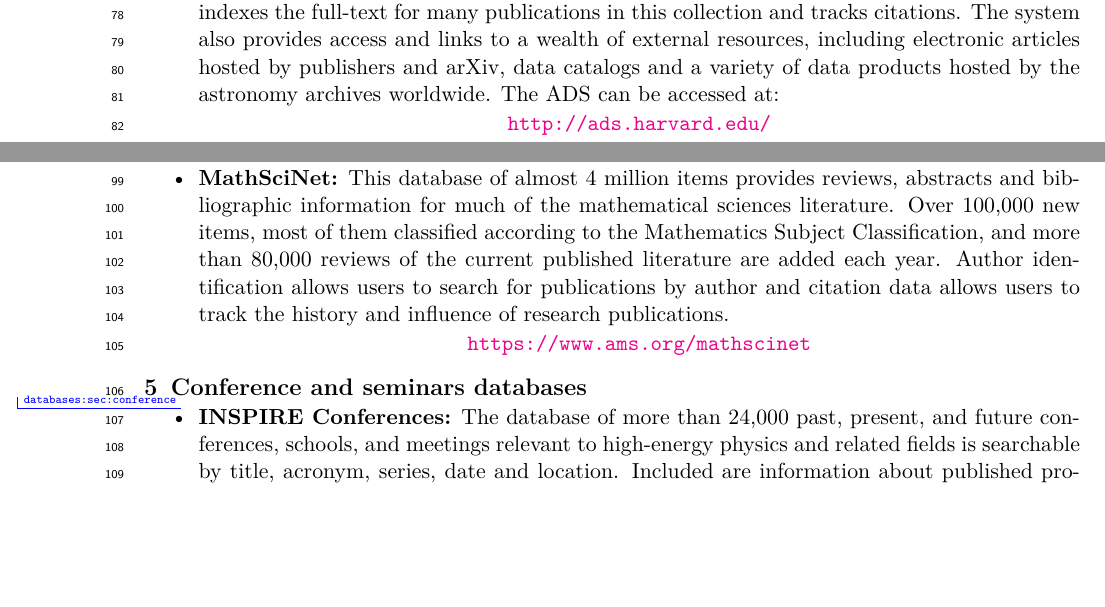
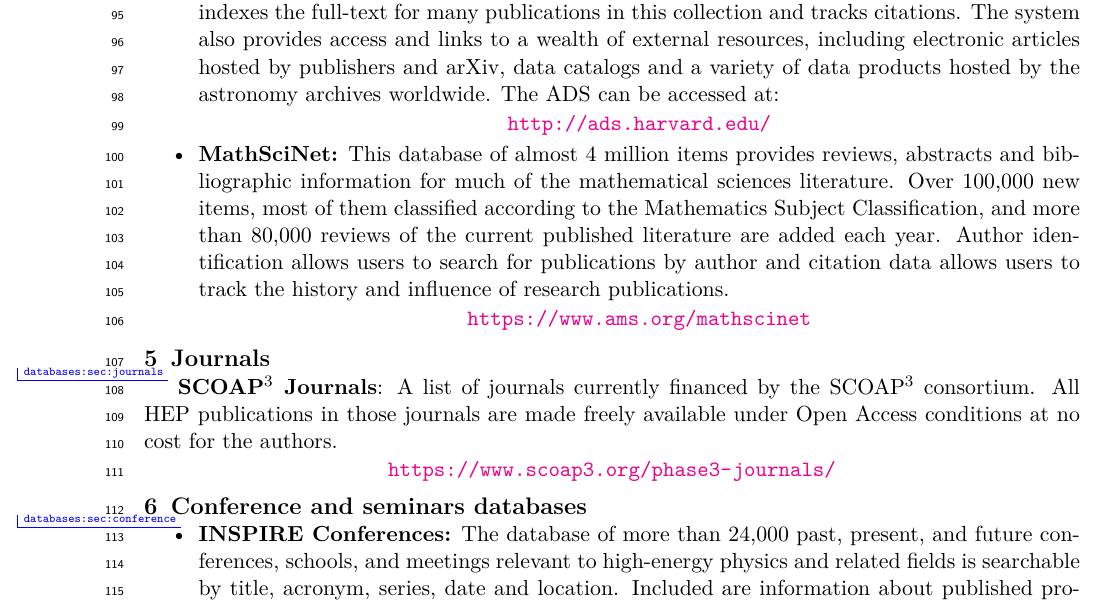
Before and after one commit to michamos/RPP-online-hep-info, a LaTeX thesis (databases.tex, which reads content.tex): two parts of pages 2 and 3 of 5 before the commit and part of page 3 of 6 after it, the two joined at a grey line, cut so that both start at the same text, the shorter picture padded with empty space. Compiled offline with pdfLaTeX.

Commit message:
Reorder literature and add SCOAP3

```diff
--- a/content.tex
+++ b/content.tex
@@ -101,12 +97,3 @@
-  Library portal offering access to 15 million bibliographic records in
-  Astronomy and Physics. The ADS search engine also indexes the
-  full-text for many publications in this
-  collection and tracks citations. The system also provides access and links to a wealth of
-  external resources, including electronic articles hosted by publishers
-  and arXiv, data catalogs and a variety of data products hosted by the
-  astronomy archives worldwide. The ADS can be accessed at:
-  \url{http://ads.harvard.edu/}
-
 \index{Databases!literature!arXiv.org}
 \item
   \textbf{arXiv.org:} A repository of full-text articles in physics,
@@ -137,3 +128,12 @@
+  Library portal offering access to 15 million bibliographic records in
+  Astronomy and Physics. The ADS search engine also indexes the
+  full-text for many publications in this
+  collection and tracks citations. The system also provides access and links to a wealth of
+  external resources, including electronic articles hosted by publishers
+  and arXiv, data catalogs and a variety of data products hosted by the
+  astronomy archives worldwide. The ADS can be accessed at:
+  \url{http://ads.harvard.edu/}
+
 \index{Databases!literature!MathSciNet}
 \item
   \textbf{MathSciNet:} This database of almost 4 million items provides
@@ -146,6 +146,10 @@
   history and influence of research publications.
   \url{https://www.ams.org/mathscinet}
 \end{itemize}
+
+\section{Journals}\label{databases:sec:journals}
+\index{Databases!journals}
+\textbf{SCOAP$^3$ Journals}: A list of journals currently financed by the SCOAP$^3$ consortium. All HEP publications in those journals are made freely available under Open Access conditions at no cost for the authors. \url{https://www.scoap3.org/phase3-journals/}
 
 \section{Conference and seminars databases}\label{databases:sec:conference}
 \index{Databases!conferences}
```
Also changed, not shown: content.tex (10 more changed lines).
